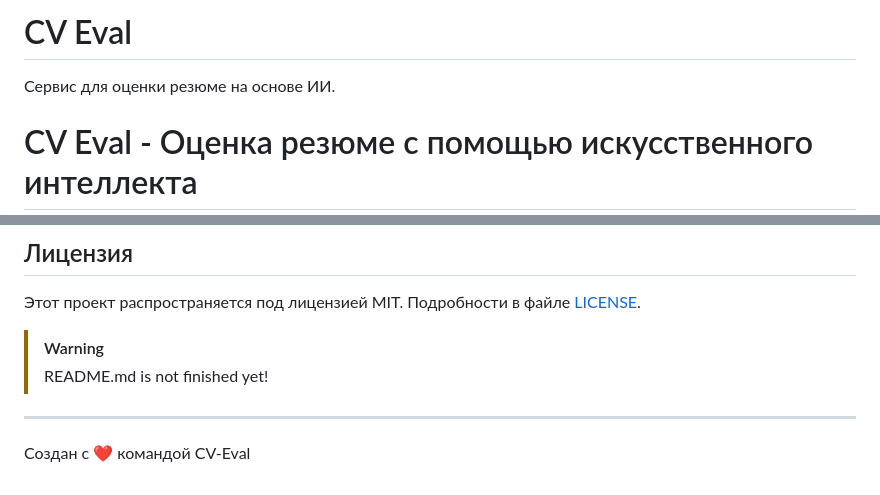
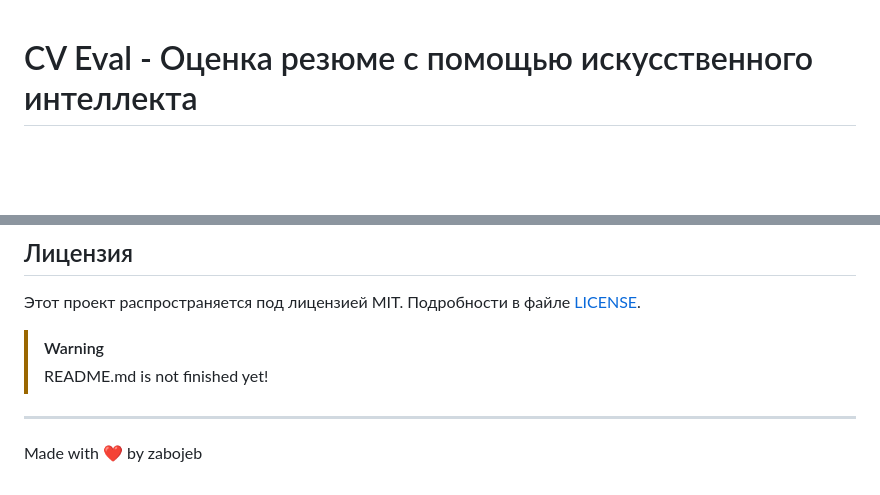
Before and after one commit to zabojeb/cveval, a Markdown page: README.md, 2 parts joined by grey strips. Rendered like a GitHub page; blank space fills up the shorter version.

```diff
--- a/README.md
+++ b/README.md
@@ -1,7 +1,3 @@
-# CV Eval
-
-Сервис для оценки резюме на основе ИИ.
-
 # CV Eval - Оценка резюме с помощью искусственного интеллекта
 
 CV-Eval - это веб-приложение, разработанное для оценки качества резюме и помощи соискателям в улучшении своих документов для трудоустройства. Также сервис предоставляет возможность работодателям оптимизировать процесс первичного отбора кандидатов и найма сотрудников. Проект открыт для вклада сообщества и предлагает гибкие настройки для кастомизации.
@@ -71,4 +67,4 @@ CV-Eval - это веб-приложение, разработанное для
 
 ---
 
-Создан с ❤️ командой CV-Eval
+Made with ❤️ by zabojeb
```
